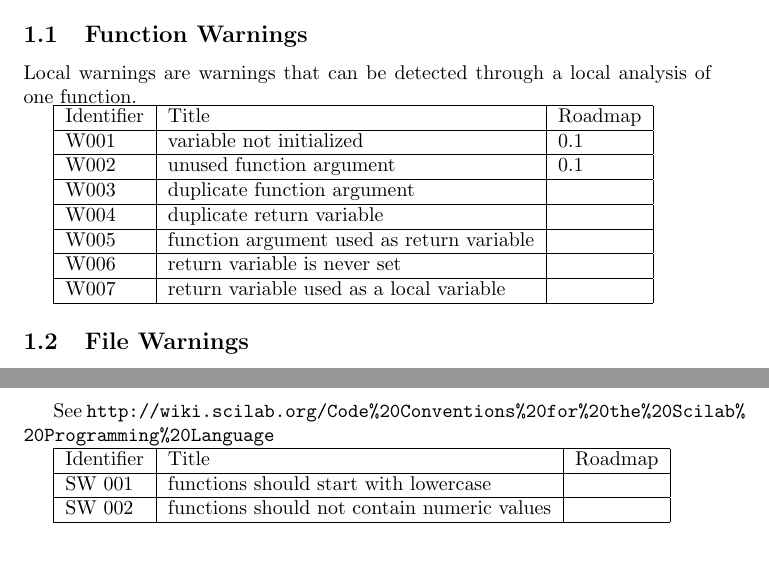
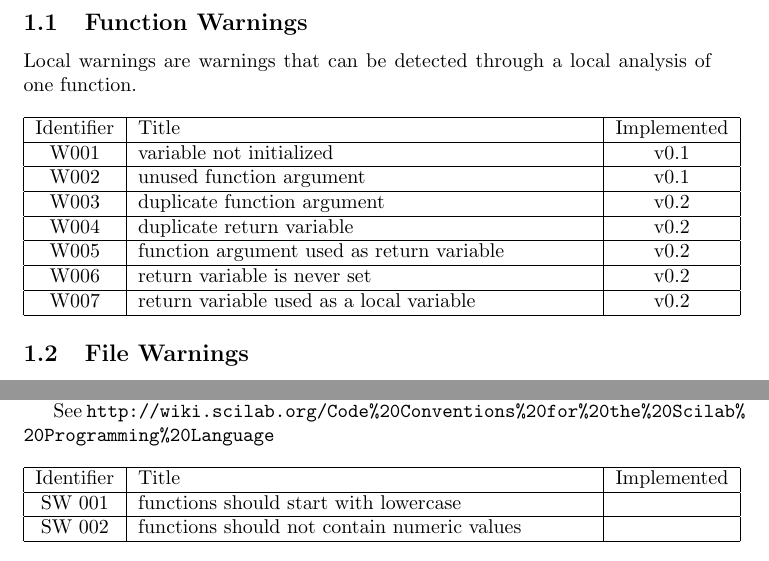
Before and after one commit to OCamlPro/scilint, a LaTeX document (doc/warnings/warnings.tex): two parts of pages 1 and 2 of 4, joined at a grey line, cut so that both start at the same text. Compiled offline with pdfLaTeX.

Commit message:
Improve formatting of warnings.tex

```diff
--- a/doc/warnings/warnings.tex
+++ b/doc/warnings/warnings.tex
@@ -20,15 +20,15 @@
 Local warnings are warnings that can be detected through a local analysis of
 one function.
 
-\begin{tabular}{|l|l|l|} \hline
-Identifier & Title & Roadmap          \\ \hline
-W001 & variable not initialized & 0.1 \\ \hline
-W002 & unused function argument & 0.1 \\ \hline
-W003 & duplicate function argument &  \\ \hline
-W004 & duplicate return variable   &  \\ \hline
-W005 & function argument used as return variable   &  \\ \hline
-W006 & return variable is never set &  \\ \hline
-W007 & return variable used as a local variable &  \\ \hline
+\noindent\\\begin{tabular}{|c|p{8cm}|c|} \hline
+Identifier & Title & Implemented          \\ \hline
+W001 & variable not initialized & v0.1 \\ \hline
+W002 & unused function argument & v0.1 \\ \hline
+W003 & duplicate function argument & v0.2 \\ \hline
+W004 & duplicate return variable   & v0.2 \\ \hline
+W005 & function argument used as return variable   & v0.2 \\ \hline
+W006 & return variable is never set & v0.2 \\ \hline
+W007 & return variable used as a local variable & v0.2 \\ \hline
 % W--- & variable defined but not used & \\ \hline
 % W--- & use of ``exec'' function      & \\ \jline
 \end{tabular}
@@ -67,8 +67,8 @@ conventions.
 
 See \url{http://wiki.scilab.org/Code%20Conventions%20for%20the%20Scilab%20Programming%20Language}
 
-\begin{tabular}{|l|l|l|} \hline
-Identifier & Title & Roadmap          \\ \hline
+\noindent\\\begin{tabular}{|c|p{8cm}|c|} \hline
+Identifier & Title & Implemented          \\ \hline
 SW 001  & functions should start with lowercase & \\ \hline
 SW 002  & functions should not contain numeric values & \\ \hline
 \end{tabular}
```
Also changed, not shown: doc/warnings/warnings.tex (8 more changed lines).
